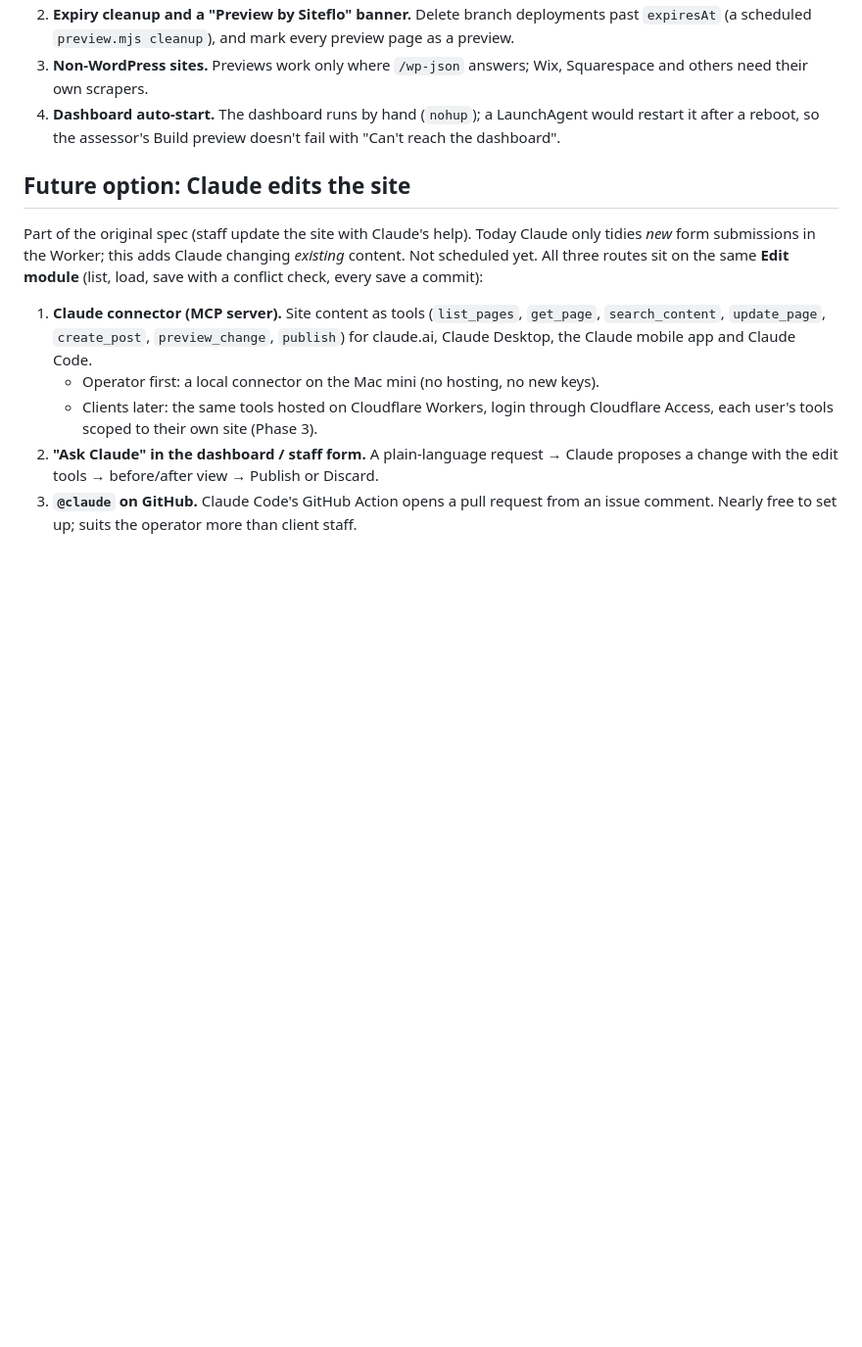
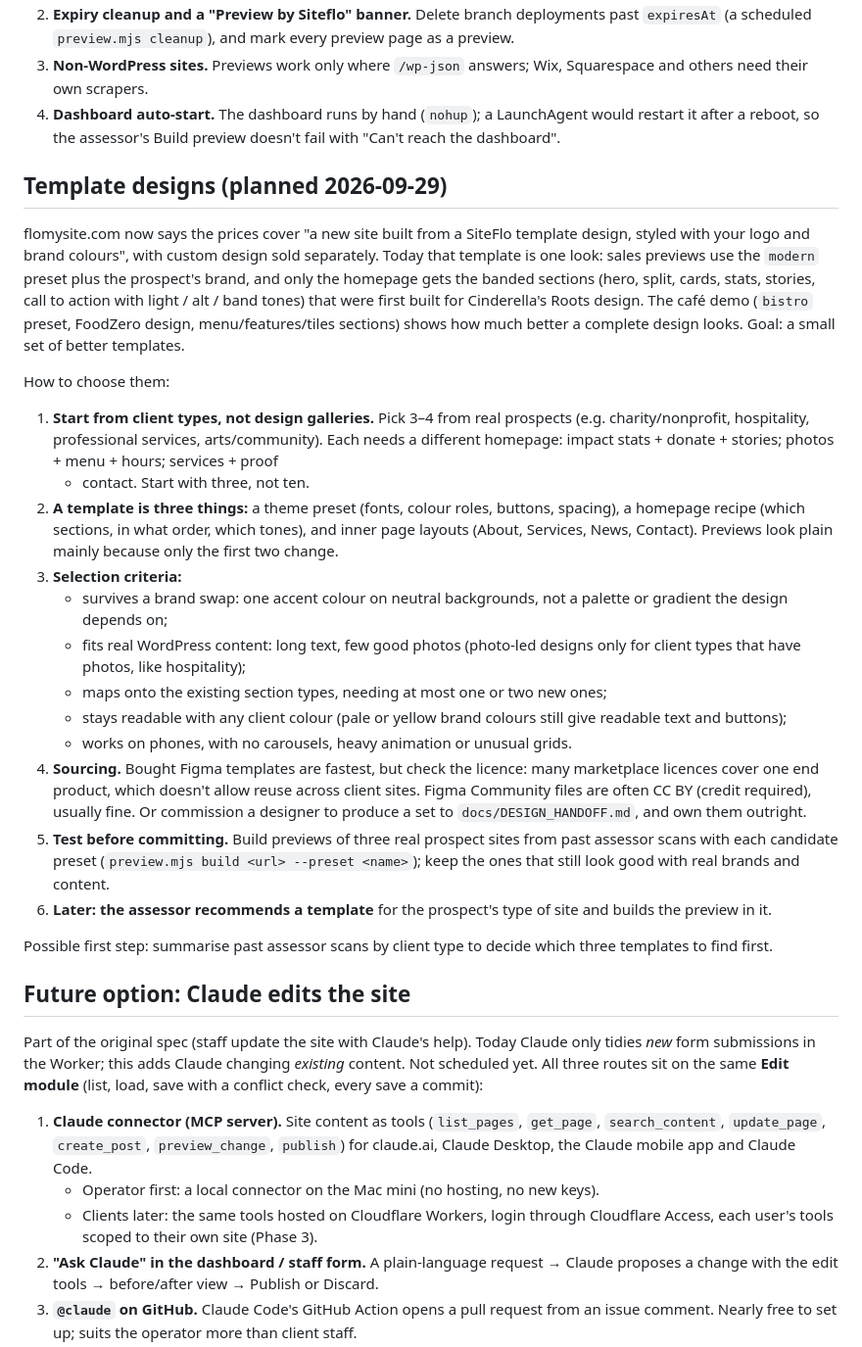
Before and after one commit to givingdata/wp-migration-platform, a Markdown page: docs/ROADMAP.md, the part around the change. Shown at 98% size. GitHub-like rendering; blank space fills up the shorter version.

Commit message:
Roadmap: template designs — how to choose a small set of better templates
Co-Authored-By: Claude Opus 5.5 <noreply@anthropic.com>

```diff
--- a/docs/ROADMAP.md
+++ b/docs/ROADMAP.md
@@ -158,6 +158,47 @@ Next:
    it after a reboot, so the assessor's Build preview doesn't fail with "Can't reach the
    dashboard".
 
+## Template designs (planned 2026-09-29)
+
+flomysite.com now says the prices cover "a new site built from a SiteFlo template design, styled
+with your logo and brand colours", with custom design sold separately. Today that template is
+one look: sales previews use the `modern` preset plus the prospect's brand, and only the homepage
+gets the banded sections (hero, split, cards, stats, stories, call to action with light / alt /
+band tones) that were first built for Cinderella's Roots design. The café demo (`bistro` preset,
+FoodZero design, menu/features/tiles sections) shows how much better a complete design looks.
+Goal: a small set of better templates.
+
+How to choose them:
+
+1. **Start from client types, not design galleries.** Pick 3–4 from real prospects (e.g.
+   charity/nonprofit, hospitality, professional services, arts/community). Each needs a
+   different homepage: impact stats + donate + stories; photos + menu + hours; services + proof
+   + contact. Start with three, not ten.
+2. **A template is three things:** a theme preset (fonts, colour roles, buttons, spacing), a
+   homepage recipe (which sections, in what order, which tones), and inner page layouts (About,
+   Services, News, Contact). Previews look plain mainly because only the first two change.
+3. **Selection criteria:**
+   - survives a brand swap: one accent colour on neutral backgrounds, not a palette or gradient
+     the design depends on;
+   - fits real WordPress content: long text, few good photos (photo-led designs only for client
+     types that have photos, like hospitality);
+   - maps onto the existing section types, needing at most one or two new ones;
+   - stays readable with any client colour (pale or yellow brand colours still give readable text
+     and buttons);
+   - works on phones, with no carousels, heavy animation or unusual grids.
+4. **Sourcing.** Bought Figma templates are fastest, but check the licence: many marketplace
+   licences cover one end product, which doesn't allow reuse across client sites. Figma
+   Community files are often CC BY (credit required), usually fine. Or commission a designer to
+   produce a set to `docs/DESIGN_HANDOFF.md`, and own them outright.
+5. **Test before committing.** Build previews of three real prospect sites from past assessor
+   scans with each candidate preset (`preview.mjs build <url> --preset <name>`); keep the ones
+   that still look good with real brands and content.
+6. **Later: the assessor recommends a template** for the prospect's type of site and builds the
+   preview in it.
+
+Possible first step: summarise past assessor scans by client type to decide which three
+templates to find first.
+
 ## Future option: Claude edits the site
 
 Part of the original spec (staff update the site with Claude's help). Today Claude only
```
